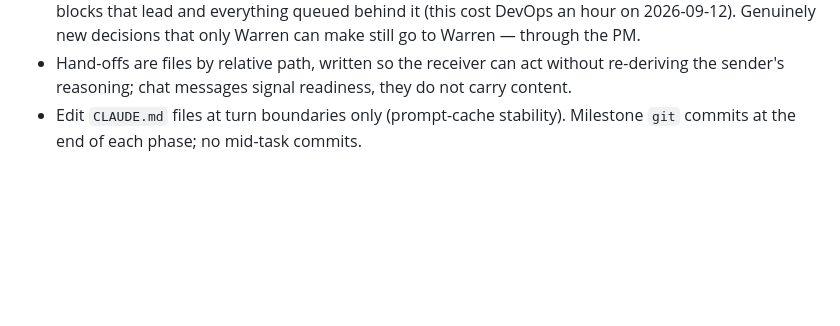
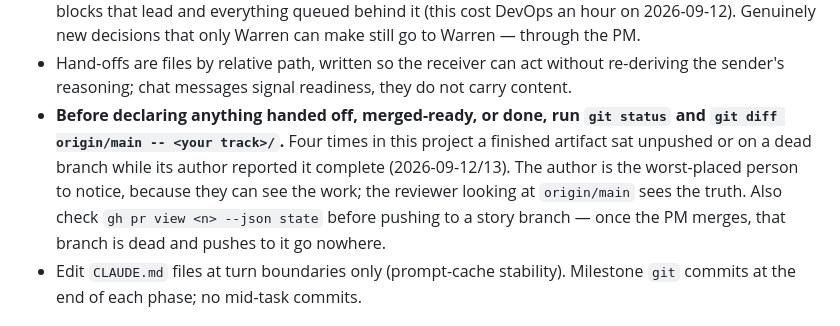
Before and after one commit to wtvamp/loginid-takehome, a Markdown page: CLAUDE.md, the part around the change. Rendered like a GitHub page; blank space fills up the shorter version.

Commit message:
Root rule: verify against origin/main before declaring work handed off; check PR state before pushing to a story branch
Story: LT-51
Work-By: Dana Whitfield (PM); principle stated by Priya Nandakumar (05) after finding her own unpushed amendment — the fourth instance
Co-Authored-By: Claude Fable 5.1 <noreply@anthropic.com>
Claude-Session: https://claude.ai/code/session_01LnaL9yHNyYoUxuCv9q779p

```diff
--- a/CLAUDE.md
+++ b/CLAUDE.md
@@ -65,6 +65,7 @@ Rules that hold across every track:
 - Tracks never modify root-level state (this file, the root persona, root config); flag it to team-lead instead.
 - **Decisions already made are not re-asked.** Warren's rulings reach tracks through the PM and are recorded in `LOG.md` and this file. A lead must not raise an `AskUserQuestion` to Warren for a decision that is already on the record (e.g., the deployment target, the public repo, the code go) — it asks the PM by message, which answers from the record or escalates. A dialog left open in a lead's session blocks that lead and everything queued behind it (this cost DevOps an hour on 2026-09-12). Genuinely new decisions that only Warren can make still go to Warren — through the PM.
 - Hand-offs are files by relative path, written so the receiver can act without re-deriving the sender's reasoning; chat messages signal readiness, they do not carry content.
+- **Before declaring anything handed off, merged-ready, or done, run `git status` and `git diff origin/main -- <your track>/`.** Four times in this project a finished artifact sat unpushed or on a dead branch while its author reported it complete (2026-09-12/13). The author is the worst-placed person to notice, because they can see the work; the reviewer looking at `origin/main` sees the truth. Also check `gh pr view <n> --json state` before pushing to a story branch — once the PM merges, that branch is dead and pushes to it go nowhere.
 - Edit `CLAUDE.md` files at turn boundaries only (prompt-cache stability). Milestone `git` commits at the end of each phase; no mid-task commits.
 
 ## Status
```
